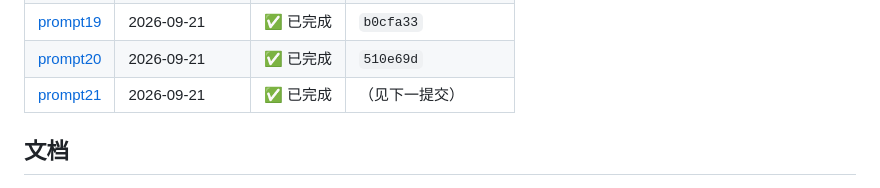
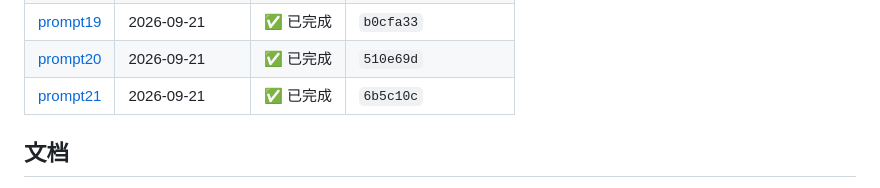
Before and after one commit to YuanyuanMa03/mac-llm-bench, a Markdown page: README.zh-CN.md, the part around the change. Drawn GitHub-style.

```diff
--- a/README.zh-CN.md
+++ b/README.zh-CN.md
@@ -160,7 +160,7 @@ results/figures/      从原始结果程序化生成
 | [prompt18](PROMPT.md#prompt18) | 2026-09-21 | ✅ 已完成 | `044566c` |
 | [prompt19](PROMPT.md#prompt19) | 2026-09-21 | ✅ 已完成 | `b0cfa33` |
 | [prompt20](PROMPT.md#prompt20) | 2026-09-21 | ✅ 已完成 | `510e69d` |
-| [prompt21](PROMPT.md#prompt21) | 2026-09-21 | ✅ 已完成 | （见下一提交） |
+| [prompt21](PROMPT.md#prompt21) | 2026-09-21 | ✅ 已完成 | `6b5c10c` |
 <!-- prompt-log:end -->
 
 ## 文档
```
Also changed, not shown: PROMPT.md (+1 -1 lines), README.md (+1 -1 lines).
